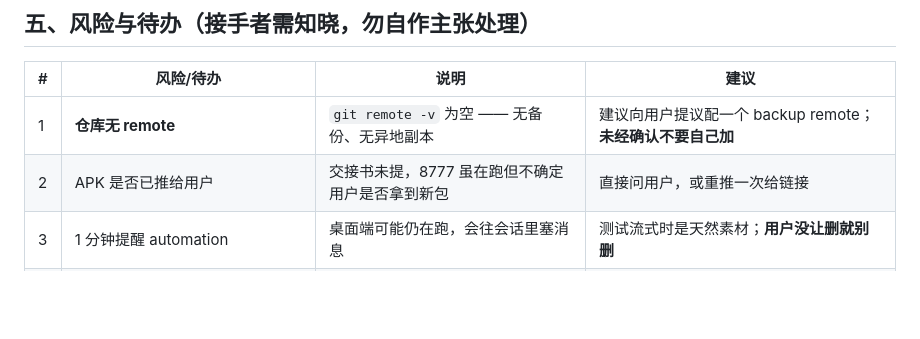
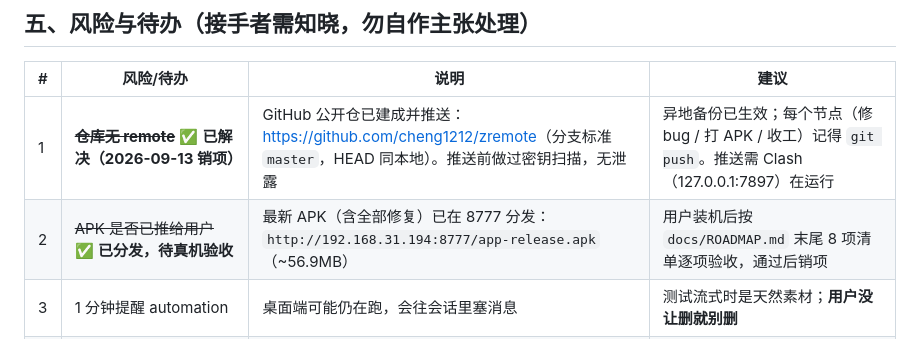
Before and after one commit to cheng1212/zremote, a Markdown page: docs/HANDOVER-Z.md, the part around the change. Drawn GitHub-style; blank space fills up the shorter version.

Commit message:
docs：HANDOVER-Z 销项两条 —— 异地备份已建（GitHub 公开仓）、APK 已分发待真机验收

```diff
--- a/docs/HANDOVER-Z.md
+++ b/docs/HANDOVER-Z.md
@@ -190,8 +190,8 @@ RangeError (length): Invalid value: Only valid value is 0: 1
 
 | # | 风险/待办 | 说明 | 建议 |
 |---|---|---|---|
-| 1 | **仓库无 remote** | `git remote -v` 为空 —— 无备份、无异地副本 | 建议向用户提议配一个 backup remote；**未经确认不要自己加** |
-| 2 | APK 是否已推给用户 | 交接书未提，8777 虽在跑但不确定用户是否拿到新包 | 直接问用户，或重推一次给链接 |
+| 1 | ~~**仓库无 remote**~~ ✅ **已解决（2026-09-13 销项）** | GitHub 公开仓已建成并推送：<https://github.com/cheng1212/zremote>（分支标准 `master`，HEAD 同本地）。推送前做过密钥扫描，无泄露 | 异地备份已生效；每个节点（修 bug / 打 APK / 收工）记得 `git push`。推送需 Clash（127.0.0.1:7897）在运行 |
+| 2 | ~~APK 是否已推给用户~~ ✅ **已分发，待真机验收** | 最新 APK（含全部修复）已在 8777 分发：`http://192.168.31.194:8777/app-release.apk`（~56.9MB） | 用户装机后按 `docs/ROADMAP.md` 末尾 8 项清单逐项验收，通过后销项 |
 | 3 | 1 分钟提醒 automation | 桌面端可能仍在跑，会往会话里塞消息 | 测试流式时是天然素材；**用户没让删就别删** |
 | 4 | thinking/reasoning 行与工具卡仍在列表内 | 增长小、可接受 | 记录在案，暂不动 |
 | 5 | 极端长文流式面板占大半屏 | 与参考实现 zcode-dev 一致 | 落定即恢复，暂不动 |
```
